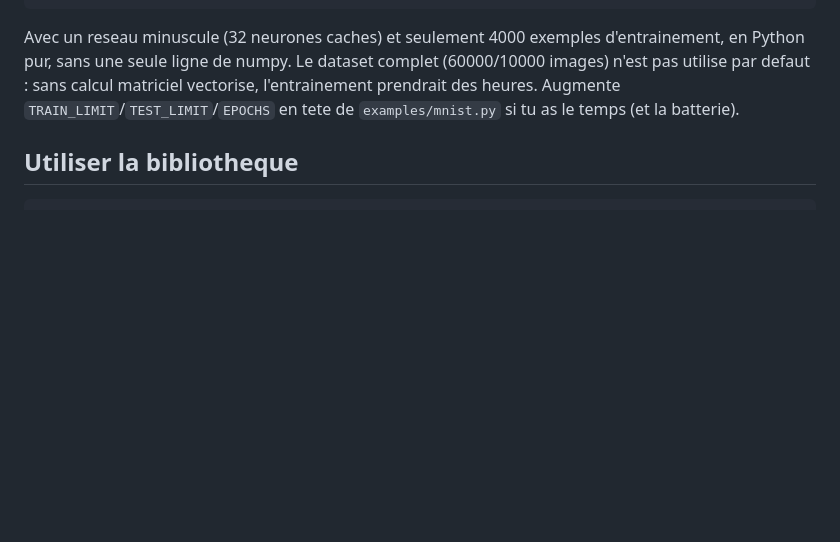
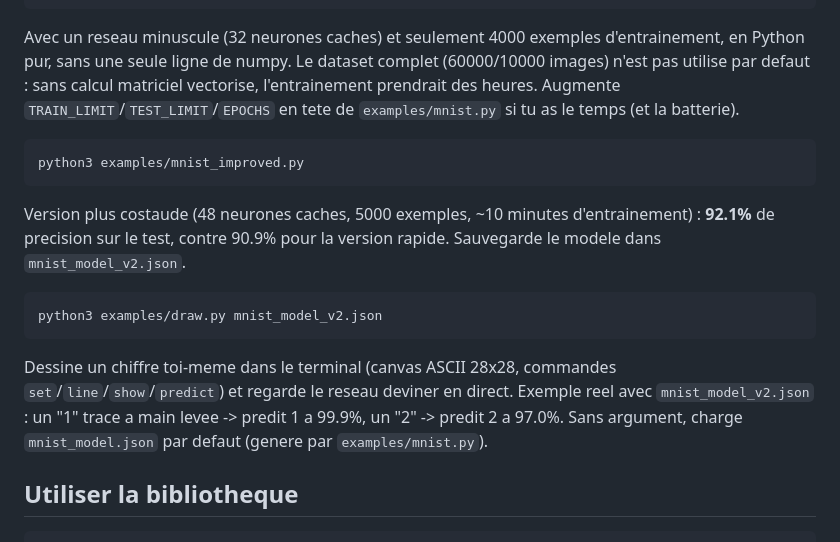
Before and after one commit to jelemhev-beep/Jelemhev, a Markdown page: neuralnet/README.md, the part around the change. Rendered like a GitHub page; blank space fills up the shorter version.

Commit message:
Document the improved MNIST model and the drawing tool's real results
92.1% real test accuracy with examples/mnist_improved.py (48 hidden
units, 5000 samples), up from the quick demo's 90.9%. Documents actual
draw.py runs against that model: a hand-drawn "1" and "2" recognized
at 99.9% and 97.0% confidence.

````diff
--- a/neuralnet/README.md
+++ b/neuralnet/README.md
@@ -61,6 +61,22 @@ matriciel vectorise, l'entrainement prendrait des heures. Augmente
 `TRAIN_LIMIT`/`TEST_LIMIT`/`EPOCHS` en tete de `examples/mnist.py` si tu as
 le temps (et la batterie).
 
+```bash
+python3 examples/mnist_improved.py
+```
+Version plus costaude (48 neurones caches, 5000 exemples, ~10 minutes
+d'entrainement) : **92.1%** de precision sur le test, contre 90.9% pour la
+version rapide. Sauvegarde le modele dans `mnist_model_v2.json`.
+
+```bash
+python3 examples/draw.py mnist_model_v2.json
+```
+Dessine un chiffre toi-meme dans le terminal (canvas ASCII 28x28, commandes
+`set`/`line`/`show`/`predict`) et regarde le reseau deviner en direct.
+Exemple reel avec `mnist_model_v2.json` : un "1" trace a main levee -> predit
+1 a 99.9%, un "2" -> predit 2 a 97.0%. Sans argument, charge
+`mnist_model.json` par defaut (genere par `examples/mnist.py`).
+
 ## Utiliser la bibliotheque
 
 ```python
````
